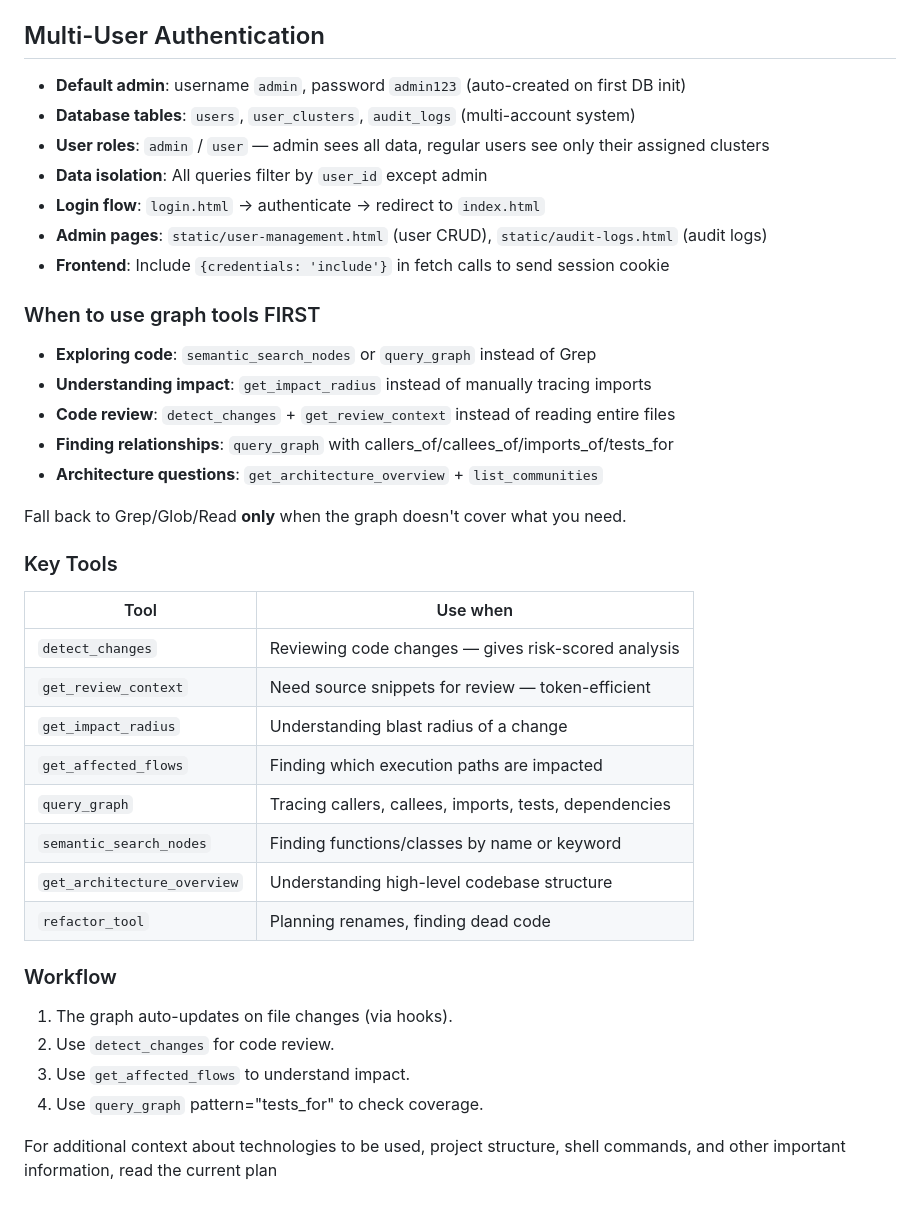
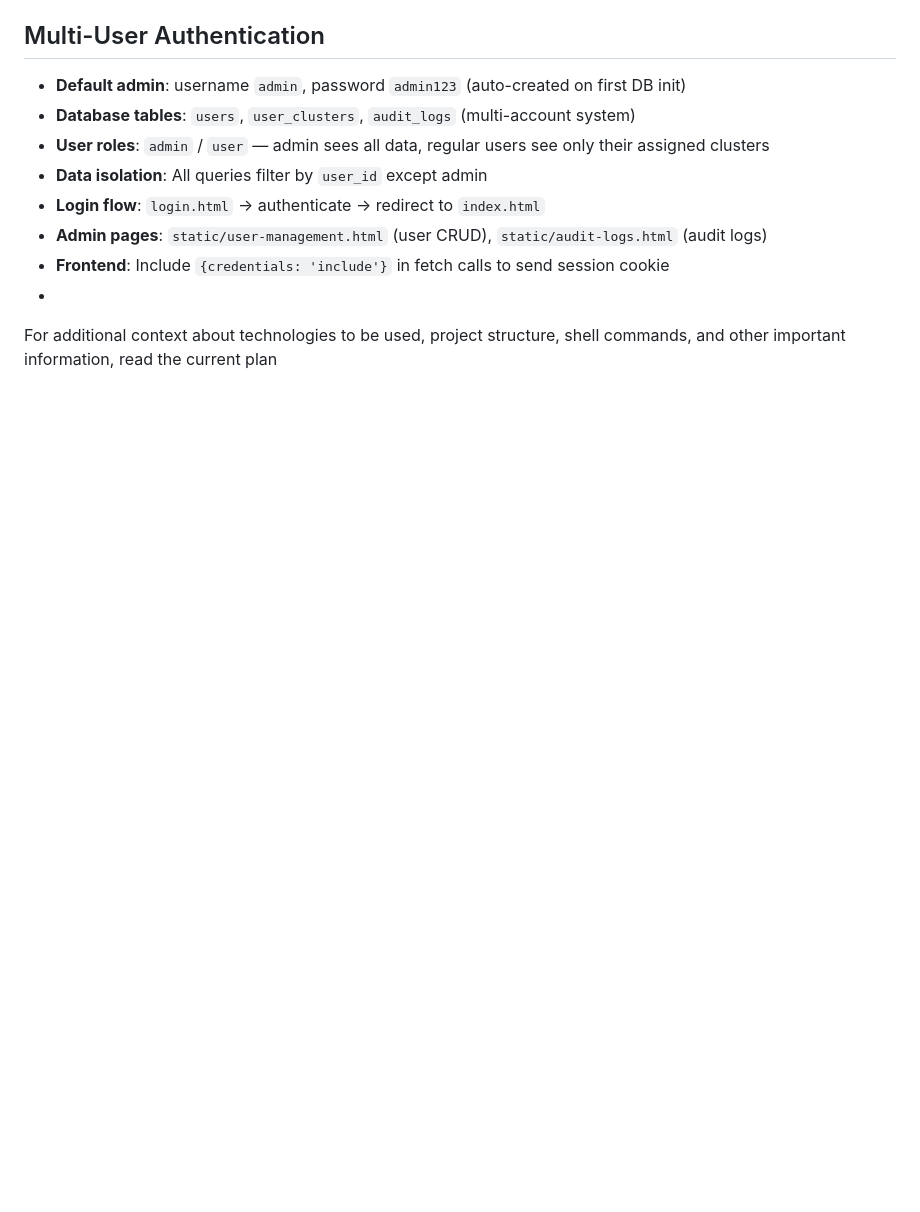
Before and after one commit to liuhuan007/k8s-arthas-tool, a Markdown page: CLAUDE.md, the part around the change. GitHub-like rendering; blank space fills up the shorter version.

```diff
--- a/CLAUDE.md
+++ b/CLAUDE.md
@@ -184,37 +184,7 @@ See `deploy/rbac.yaml` for minimal permissions:
 - **Login flow**: `login.html` → authenticate → redirect to `index.html`
 - **Admin pages**: `static/user-management.html` (user CRUD), `static/audit-logs.html` (audit logs)
 - **Frontend**: Include `{credentials: 'include'}` in fetch calls to send session cookie
-
-
-### When to use graph tools FIRST
-
-- **Exploring code**: `semantic_search_nodes` or `query_graph` instead of Grep
-- **Understanding impact**: `get_impact_radius` instead of manually tracing imports
-- **Code review**: `detect_changes` + `get_review_context` instead of reading entire files
-- **Finding relationships**: `query_graph` with callers_of/callees_of/imports_of/tests_for
-- **Architecture questions**: `get_architecture_overview` + `list_communities`
-
-Fall back to Grep/Glob/Read **only** when the graph doesn't cover what you need.
-
-### Key Tools
-
-| Tool | Use when |
-|------|----------|
-| `detect_changes` | Reviewing code changes — gives risk-scored analysis |
-| `get_review_context` | Need source snippets for review — token-efficient |
-| `get_impact_radius` | Understanding blast radius of a change |
-| `get_affected_flows` | Finding which execution paths are impacted |
-| `query_graph` | Tracing callers, callees, imports, tests, dependencies |
-| `semantic_search_nodes` | Finding functions/classes by name or keyword |
-| `get_architecture_overview` | Understanding high-level codebase structure |
-| `refactor_tool` | Planning renames, finding dead code |
-
-### Workflow
-
-1. The graph auto-updates on file changes (via hooks).
-2. Use `detect_changes` for code review.
-3. Use `get_affected_flows` to understand impact.
-4. Use `query_graph` pattern="tests_for" to check coverage.
+-
 
 <!-- SPECKIT START -->
 For additional context about technologies to be used, project structure,
```
Also changed, not shown: AGENTS.md (+0 -32 lines).
